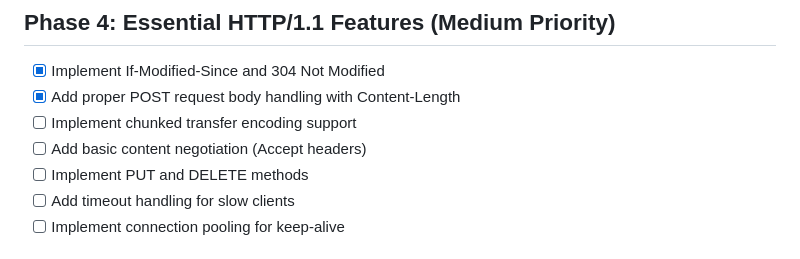
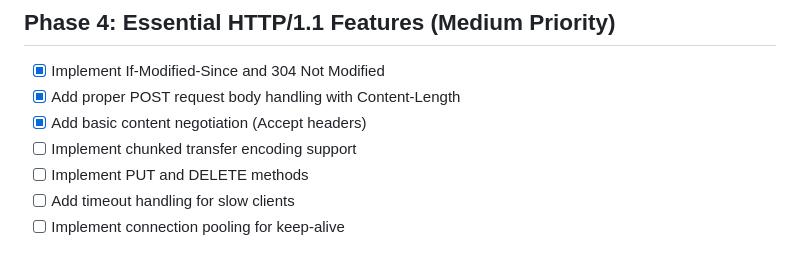
Before and after one commit to mmichie/fishjelly, a Markdown page: ROADMAP.md, the part around the change. Rendered like a GitHub page.

Commit message:
docs: mark content negotiation as completed in roadmap

```diff
--- a/ROADMAP.md
+++ b/ROADMAP.md
@@ -28,8 +28,8 @@
 ## Phase 4: Essential HTTP/1.1 Features (Medium Priority)
 - [x] Implement If-Modified-Since and 304 Not Modified
 - [x] Add proper POST request body handling with Content-Length
+- [x] Add basic content negotiation (Accept headers)
 - [ ] Implement chunked transfer encoding support
-- [ ] Add basic content negotiation (Accept headers)
 - [ ] Implement PUT and DELETE methods
 - [ ] Add timeout handling for slow clients
 - [ ] Implement connection pooling for keep-alive
```
